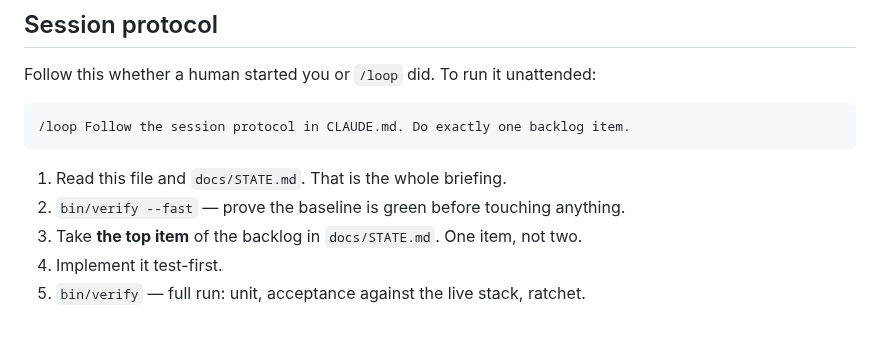
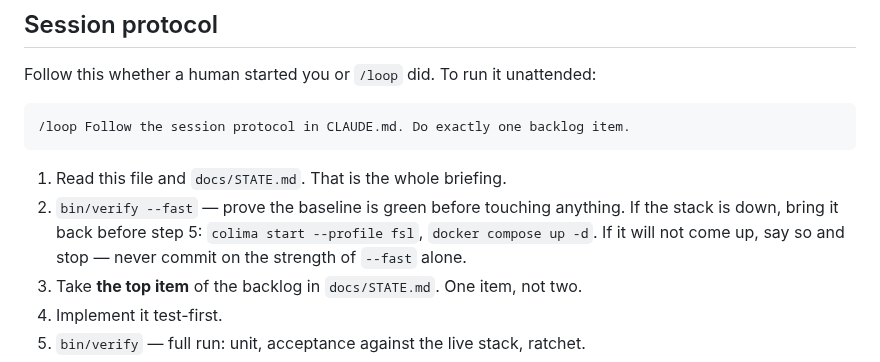
Before and after one commit to Nekonic/fsl-project-mvp, a Markdown page: CLAUDE.md, the part around the change. GitHub-like rendering; blank space fills up the shorter version.

Commit message:
docs: tell an unattended session how to recover the stack
Half of bin/verify needs the live stack. A loop that wakes to a sleeping
machine should bring it back rather than stall, and must never commit on
the strength of --fast alone.

Co-Authored-By: Claude Opus 5 <noreply@anthropic.com>

```diff
--- a/CLAUDE.md
+++ b/CLAUDE.md
@@ -30,6 +30,9 @@ Follow this whether a human started you or `/loop` did. To run it unattended:
 
 1. Read this file and `docs/STATE.md`. That is the whole briefing.
 2. `bin/verify --fast` — prove the baseline is green before touching anything.
+   If the stack is down, bring it back before step 5: `colima start --profile
+   fsl`, `docker compose up -d`. If it will not come up, say so and stop —
+   never commit on the strength of `--fast` alone.
 3. Take **the top item** of the backlog in `docs/STATE.md`. One item, not two.
 4. Implement it test-first.
 5. `bin/verify` — full run: unit, acceptance against the live stack, ratchet.
```
